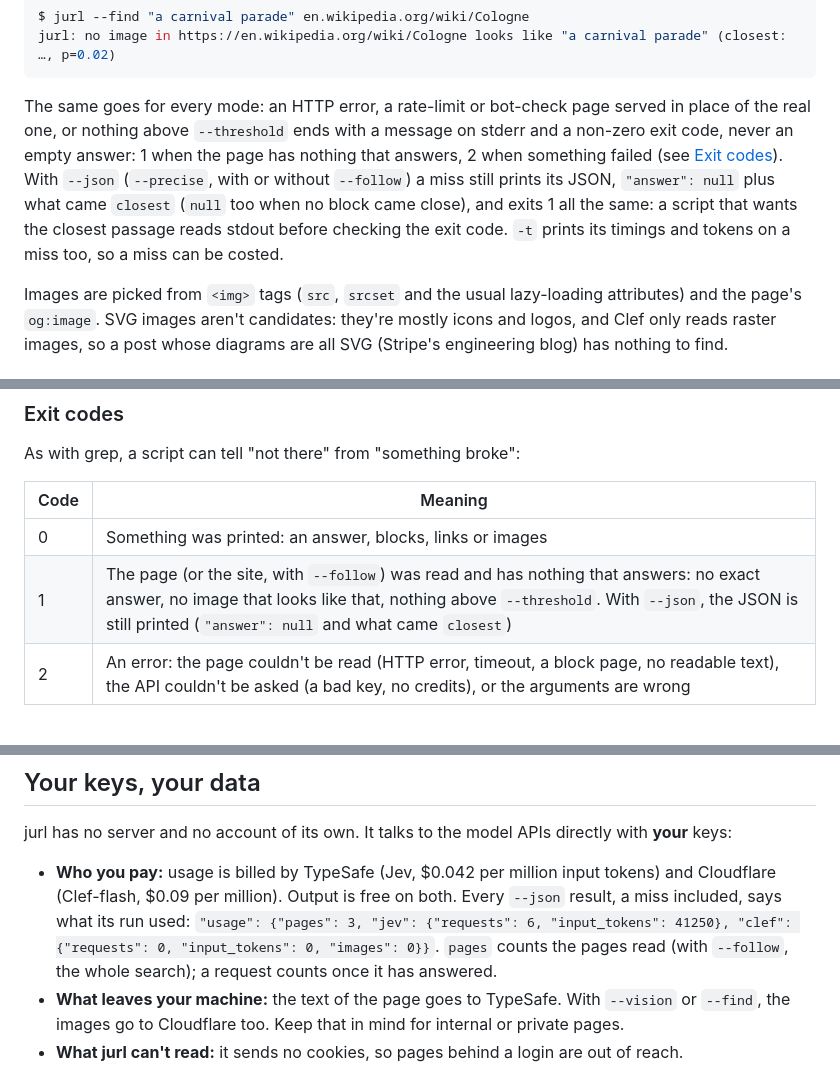
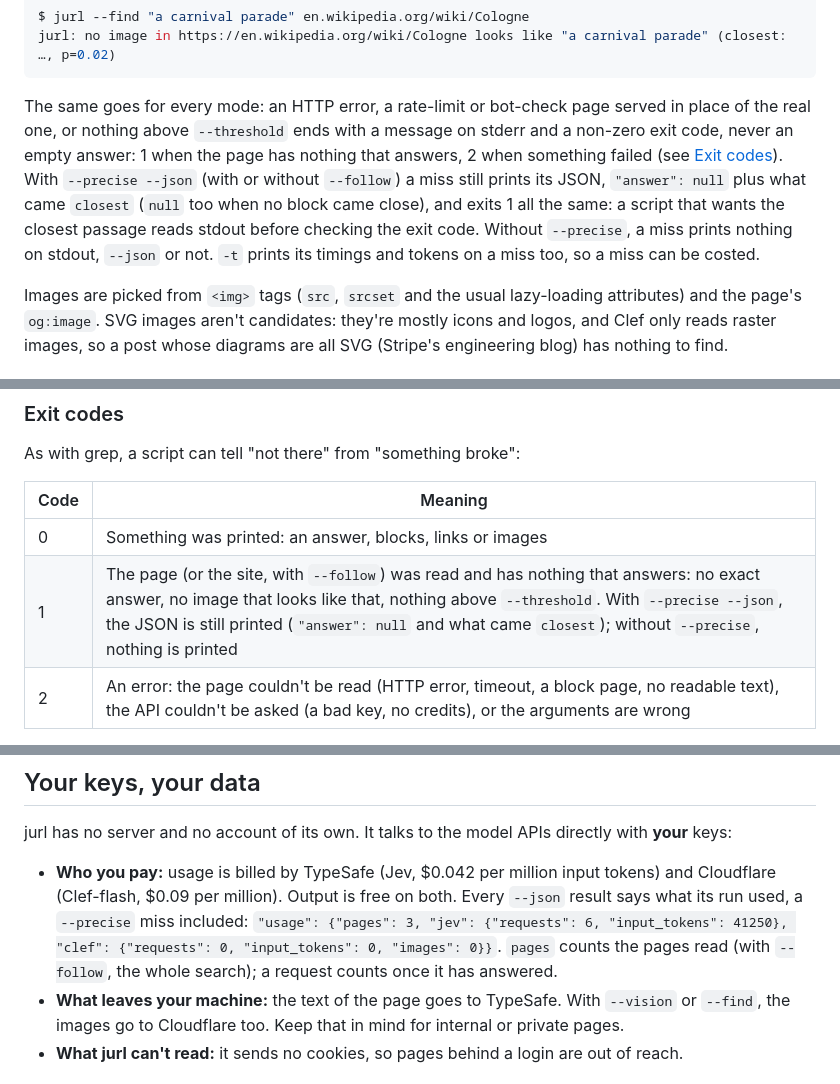
Before and after one commit to rayoplateado/jurl, a Markdown page: README.md, 3 parts joined by grey strips. Rendered like a GitHub page.

Commit message:
README: a --json miss prints JSON only with --precise
The miss paragraph and the exit-code table said a --json miss still prints its JSON. stdout_for prints it only for a --precise miss (missed() is only built under --precise, and no_answer() only with it). Without --precise a miss prints nothing, --json or not. The usage sentence now says a --precise miss includes usage. No behaviour change.

````diff
--- a/README.md
+++ b/README.md
@@ -187,7 +187,7 @@ $ jurl --find "a carnival parade" en.wikipedia.org/wiki/Cologne
 jurl: no image in https://en.wikipedia.org/wiki/Cologne looks like "a carnival parade" (closest: …, p=0.02)
 ```
 
-The same goes for every mode: an HTTP error, a rate-limit or bot-check page served in place of the real one, or nothing above `--threshold` ends with a message on stderr and a non-zero exit code, never an empty answer: 1 when the page has nothing that answers, 2 when something failed (see [Exit codes](#exit-codes)). With `--json` (`--precise`, with or without `--follow`) a miss still prints its JSON, `"answer": null` plus what came `closest` (`null` too when no block came close), and exits 1 all the same: a script that wants the closest passage reads stdout before checking the exit code. `-t` prints its timings and tokens on a miss too, so a miss can be costed.
+The same goes for every mode: an HTTP error, a rate-limit or bot-check page served in place of the real one, or nothing above `--threshold` ends with a message on stderr and a non-zero exit code, never an empty answer: 1 when the page has nothing that answers, 2 when something failed (see [Exit codes](#exit-codes)). With `--precise --json` (with or without `--follow`) a miss still prints its JSON, `"answer": null` plus what came `closest` (`null` too when no block came close), and exits 1 all the same: a script that wants the closest passage reads stdout before checking the exit code. Without `--precise`, a miss prints nothing on stdout, `--json` or not. `-t` prints its timings and tokens on a miss too, so a miss can be costed.
 
 Images are picked from `<img>` tags (`src`, `srcset` and the usual lazy-loading attributes) and the page's `og:image`. SVG images aren't candidates: they're mostly icons and logos, and Clef only reads raster images, so a post whose diagrams are all SVG (Stripe's engineering blog) has nothing to find.
 
@@ -292,7 +292,7 @@ As with grep, a script can tell "not there" from "something broke":
 | Code | Meaning |
 | --- | --- |
 | 0 | Something was printed: an answer, blocks, links or images |
-| 1 | The page (or the site, with `--follow`) was read and has nothing that answers: no exact answer, no image that looks like that, nothing above `--threshold`. With `--json`, the JSON is still printed (`"answer": null` and what came `closest`) |
+| 1 | The page (or the site, with `--follow`) was read and has nothing that answers: no exact answer, no image that looks like that, nothing above `--threshold`. With `--precise --json`, the JSON is still printed (`"answer": null` and what came `closest`); without `--precise`, nothing is printed |
 | 2 | An error: the page couldn't be read (HTTP error, timeout, a block page, no readable text), the API couldn't be asked (a bad key, no credits), or the arguments are wrong |
 
 Before 0.1.11 every failure exited 1, and a `--json` miss exited 0.
@@ -331,7 +331,7 @@ Best in each row in bold. WebFetch hands the agent the fewest tokens because it
 
 jurl has no server and no account of its own. It talks to the model APIs directly with **your** keys:
 
-- **Who you pay:** usage is billed by TypeSafe (Jev, $0.042 per million input tokens) and Cloudflare (Clef-flash, $0.09 per million). Output is free on both. Every `--json` result, a miss included, says what its run used: `"usage": {"pages": 3, "jev": {"requests": 6, "input_tokens": 41250}, "clef": {"requests": 0, "input_tokens": 0, "images": 0}}`. `pages` counts the pages read (with `--follow`, the whole search); a request counts once it has answered.
+- **Who you pay:** usage is billed by TypeSafe (Jev, $0.042 per million input tokens) and Cloudflare (Clef-flash, $0.09 per million). Output is free on both. Every `--json` result says what its run used, a `--precise` miss included: `"usage": {"pages": 3, "jev": {"requests": 6, "input_tokens": 41250}, "clef": {"requests": 0, "input_tokens": 0, "images": 0}}`. `pages` counts the pages read (with `--follow`, the whole search); a request counts once it has answered.
 - **What leaves your machine:** the text of the page goes to TypeSafe. With `--vision` or `--find`, the images go to Cloudflare too. Keep that in mind for internal or private pages.
 - **What jurl can't read:** it sends no cookies, so pages behind a login are out of reach.
 
````
